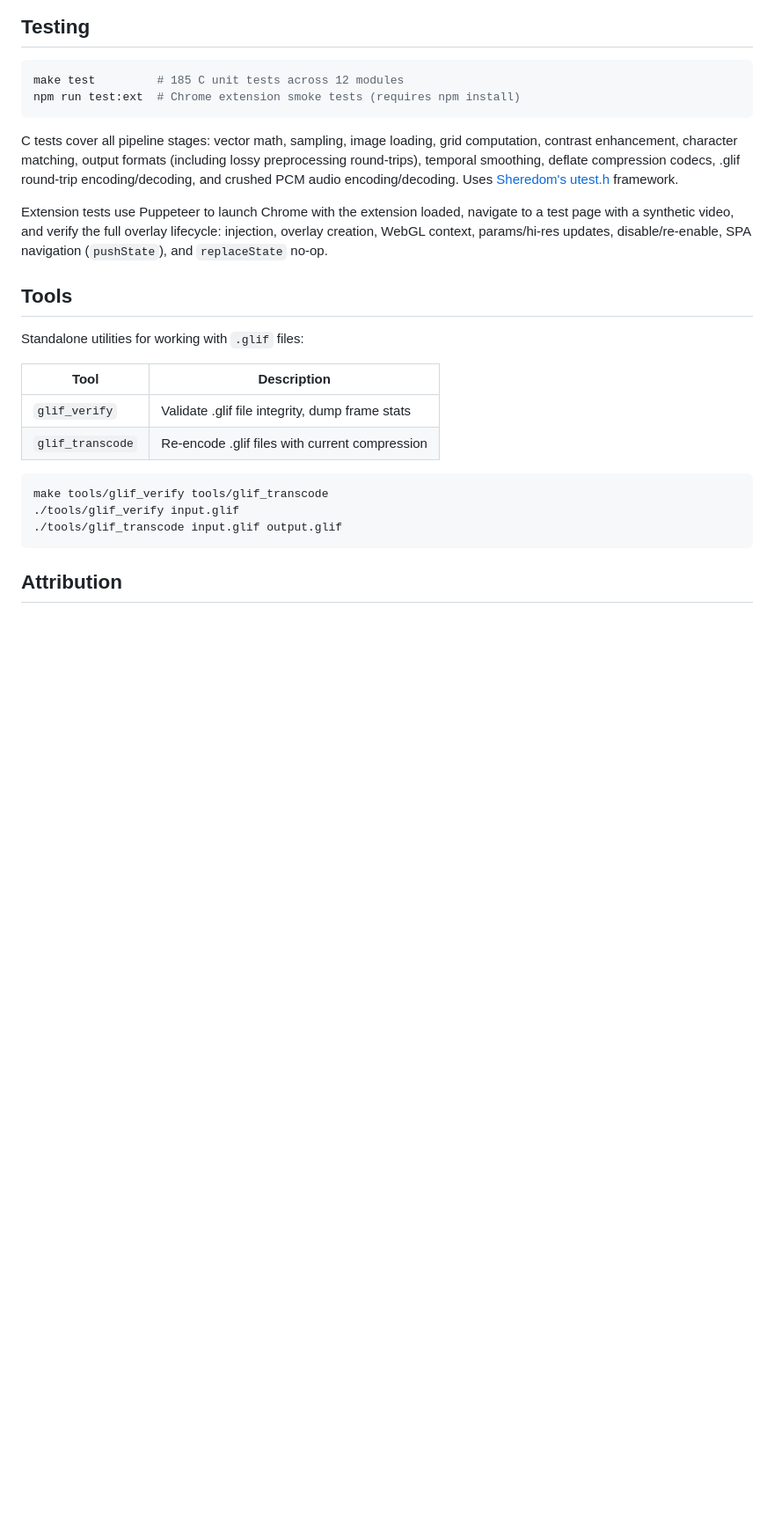
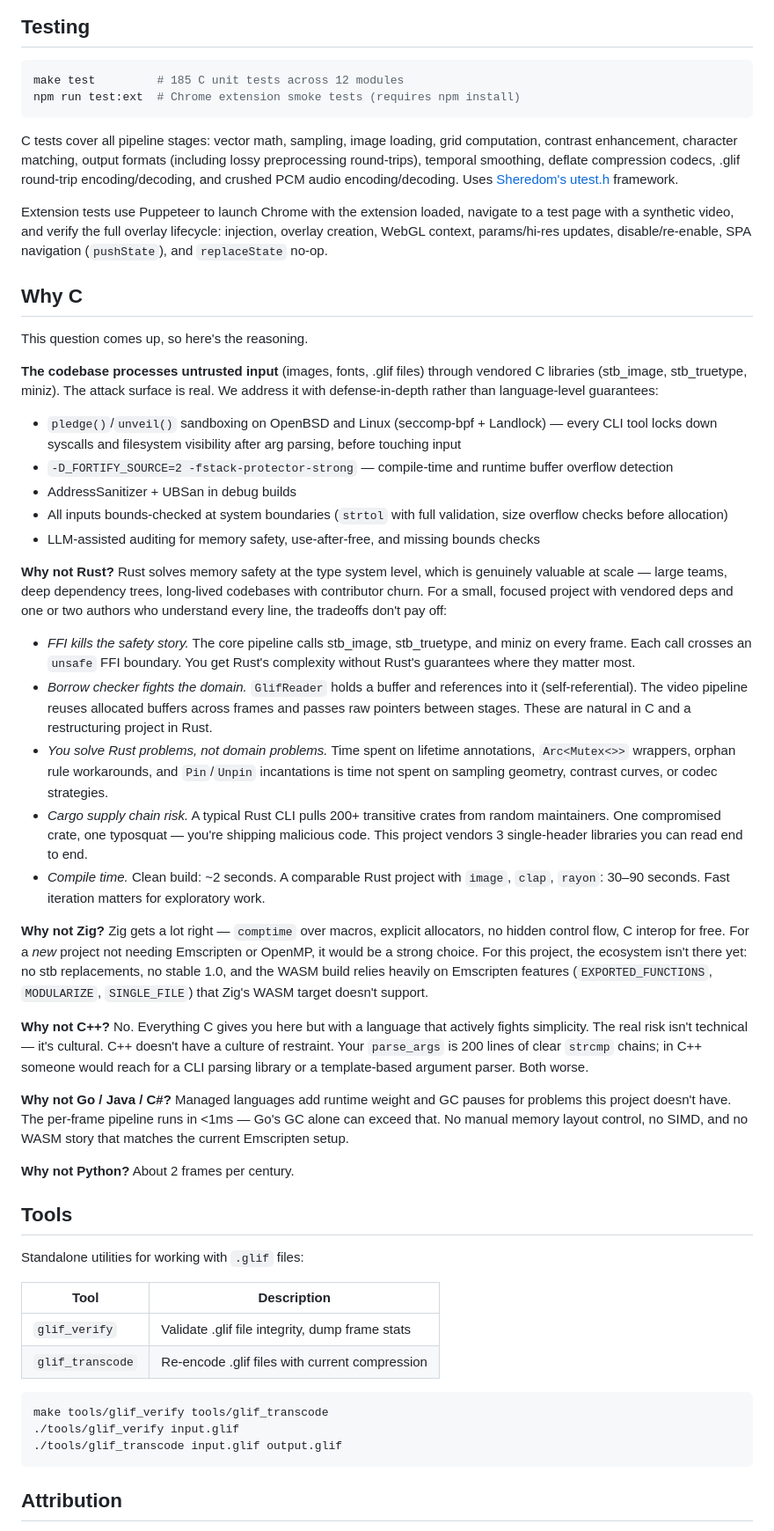
Before and after one commit to artalis-io/glif, a Markdown page: README.md, the part around one of its changes. Shown at 88% size. GitHub-like rendering; blank space fills up the shorter version.

Commit message:
Add "Why C" section to README

```diff
--- a/README.md
+++ b/README.md
@@ -441,6 +441,34 @@ C tests cover all pipeline stages: vector math, sampling, image loading, grid co
 
 Extension tests use Puppeteer to launch Chrome with the extension loaded, navigate to a test page with a synthetic video, and verify the full overlay lifecycle: injection, overlay creation, WebGL context, params/hi-res updates, disable/re-enable, SPA navigation (`pushState`), and `replaceState` no-op.
 
+## Why C
+
+This question comes up, so here's the reasoning.
+
+**The codebase processes untrusted input** (images, fonts, .glif files) through vendored C libraries (stb_image, stb_truetype, miniz). The attack surface is real. We address it with defense-in-depth rather than language-level guarantees:
+
+- `pledge()`/`unveil()` sandboxing on OpenBSD and Linux (seccomp-bpf + Landlock) — every CLI tool locks down syscalls and filesystem visibility after arg parsing, before touching input
+- `-D_FORTIFY_SOURCE=2 -fstack-protector-strong` — compile-time and runtime buffer overflow detection
+- AddressSanitizer + UBSan in debug builds
+- All inputs bounds-checked at system boundaries (`strtol` with full validation, size overflow checks before allocation)
+- LLM-assisted auditing for memory safety, use-after-free, and missing bounds checks
+
+**Why not Rust?** Rust solves memory safety at the type system level, which is genuinely valuable at scale — large teams, deep dependency trees, long-lived codebases with contributor churn. For a small, focused project with vendored deps and one or two authors who understand every line, the tradeoffs don't pay off:
+
+- *FFI kills the safety story.* The core pipeline calls stb_image, stb_truetype, and miniz on every frame. Each call crosses an `unsafe` FFI boundary. You get Rust's complexity without Rust's guarantees where they matter most.
+- *Borrow checker fights the domain.* `GlifReader` holds a buffer and references into it (self-referential). The video pipeline reuses allocated buffers across frames and passes raw pointers between stages. These are natural in C and a restructuring project in Rust.
+- *You solve Rust problems, not domain problems.* Time spent on lifetime annotations, `Arc<Mutex<>>` wrappers, orphan rule workarounds, and `Pin`/`Unpin` incantations is time not spent on sampling geometry, contrast curves, or codec strategies.
+- *Cargo supply chain risk.* A typical Rust CLI pulls 200+ transitive crates from random maintainers. One compromised crate, one typosquat — you're shipping malicious code. This project vendors 3 single-header libraries you can read end to end.
+- *Compile time.* Clean build: ~2 seconds. A comparable Rust project with `image`, `clap`, `rayon`: 30–90 seconds. Fast iteration matters for exploratory work.
+
+**Why not Zig?** Zig gets a lot right — `comptime` over macros, explicit allocators, no hidden control flow, C interop for free. For a *new* project not needing Emscripten or OpenMP, it would be a strong choice. For this project, the ecosystem isn't there yet: no stb replacements, no stable 1.0, and the WASM build relies heavily on Emscripten features (`EXPORTED_FUNCTIONS`, `MODULARIZE`, `SINGLE_FILE`) that Zig's WASM target doesn't support.
+
+**Why not C++?** No. Everything C gives you here but with a language that actively fights simplicity. The real risk isn't technical — it's cultural. C++ doesn't have a culture of restraint. Your `parse_args` is 200 lines of clear `strcmp` chains; in C++ someone would reach for a CLI parsing library or a template-based argument parser. Both worse.
+
+**Why not Go / Java / C#?** Managed languages add runtime weight and GC pauses for problems this project doesn't have. The per-frame pipeline runs in <1ms — Go's GC alone can exceed that. No manual memory layout control, no SIMD, and no WASM story that matches the current Emscripten setup.
+
+**Why not Python?** About 2 frames per century.
+
 ## Tools
 
 Standalone utilities for working with `.glif` files:
```
Also changed, not shown: other parts of README.md (+1 -0 lines).
